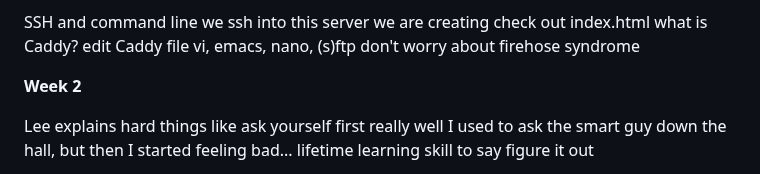
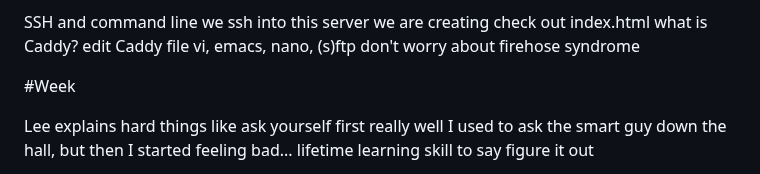
Before and after one commit to venturadan/startup, a Markdown page: note.md, the part around one of its changes. Rendered like a GitHub page.

```diff
--- a/note.md
+++ b/note.md
@@ -88,7 +88,7 @@ SSH and command line
 	don't worry about firehose syndrome
 
 
-**Week 2**
+#Week
 
 Lee explains hard things like ask yourself first really well
 	I used to ask the smart guy down the hall, but then I started feeling bad...
```
Also changed, not shown: other parts of note.md (+3 -3 lines).
